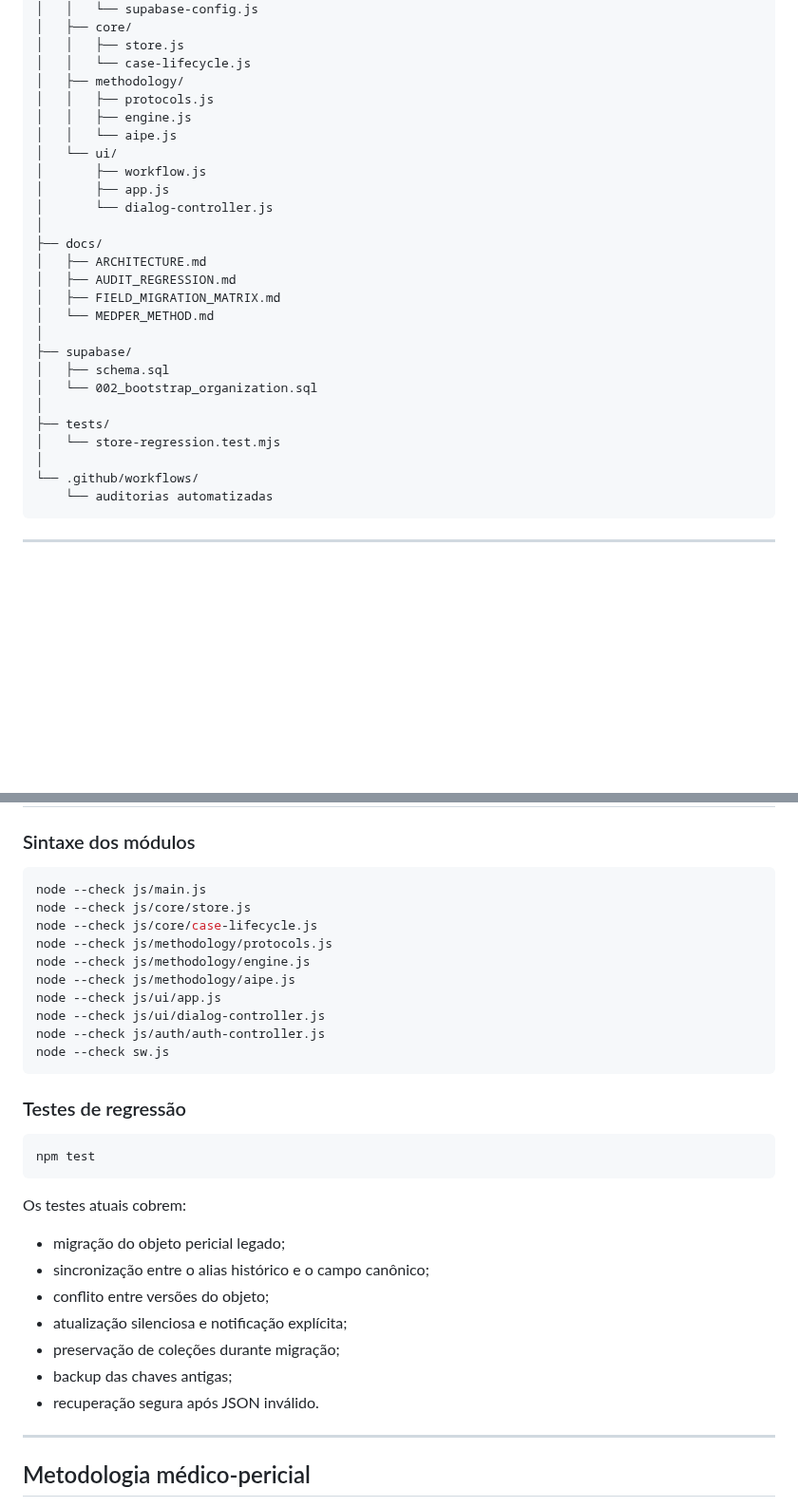
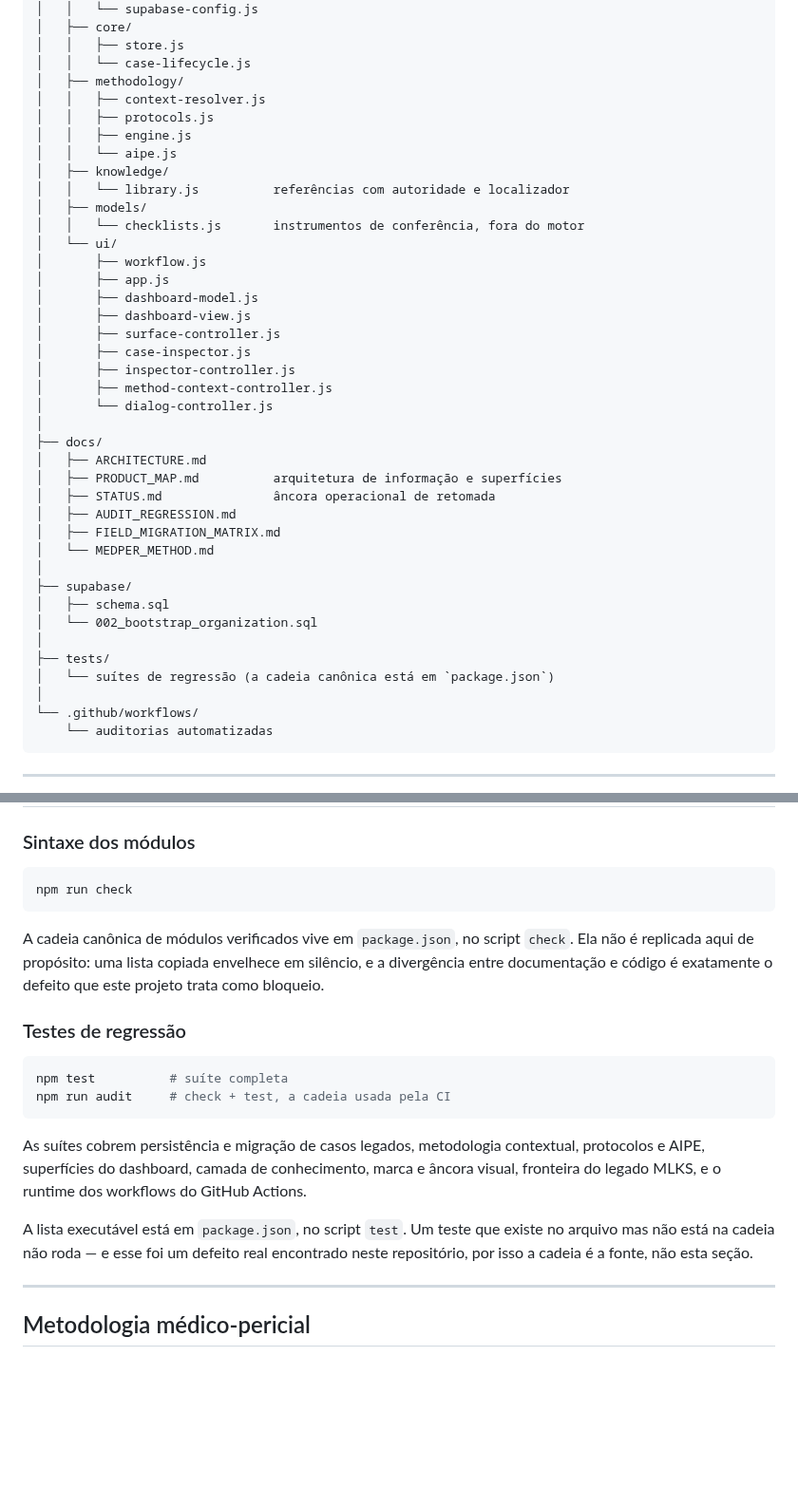
Before and after one commit to joyceradis/MedPer, a Markdown page: README.md, 2 parts joined by grey strips. Shown at 95% size. GitHub-like rendering; blank space fills up the shorter version.

Commit message:
docs: bring README, roadmap and status up to the real state
A documentação ficou para trás do produto. Três correções, e uma mudança
de método para que a defasagem não se repita.

README — a árvore do repositório não tinha knowledge/, models/ nem a
maioria dos módulos de ui/; "Estado atual" não registrava a superfície de
conferência nem a entrada AIPE derivada da referência.

ROADMAP — a etapa 2 não registrava nada do que foi entregue, e a frente
transversal de governança de CI não existia no documento.

STATUS — o checkpoint estava em 2026-08-08, uma semana atrás do estado
real, declarando "AUTOMAÇÃO VERDE" sem dizer o que estava verde.

A mudança de método: as duas listas mantidas à mão no README — módulos
verificados por node --check e cobertura dos testes — foram substituídas
por referência à cadeia canônica em package.json. Lista copiada envelhece
em silêncio, e este repositório já pagou por isso: havia teste no
diretório que não estava na cadeia e portanto nunca rodava. O mesmo
princípio entra no cabeçalho do STATUS: ele declara que o estado
executável é `npm run audit` na main, e que main e testes vencem o
documento em caso de conflito.

Co-Authored-By: Claude <noreply@anthropic.com>
Claude-Session: https://claude.ai/code/session_01F22y3ScJuBd3hBbmGWEyya

````diff
--- a/README.md
+++ b/README.md
@@ -206,16 +209,29 @@ MedPer/
 │   │   ├── store.js
 │   │   └── case-lifecycle.js
 │   ├── methodology/
+│   │   ├── context-resolver.js
 │   │   ├── protocols.js
 │   │   ├── engine.js
 │   │   └── aipe.js
+│   ├── knowledge/
+│   │   └── library.js          referências com autoridade e localizador
+│   ├── models/
+│   │   └── checklists.js       instrumentos de conferência, fora do motor
 │   └── ui/
 │       ├── workflow.js
 │       ├── app.js
+│       ├── dashboard-model.js
+│       ├── dashboard-view.js
+│       ├── surface-controller.js
+│       ├── case-inspector.js
+│       ├── inspector-controller.js
+│       ├── method-context-controller.js
 │       └── dialog-controller.js
 │
 ├── docs/
 │   ├── ARCHITECTURE.md
+│   ├── PRODUCT_MAP.md          arquitetura de informação e superfícies
+│   ├── STATUS.md               âncora operacional de retomada
 │   ├── AUDIT_REGRESSION.md
 │   ├── FIELD_MIGRATION_MATRIX.md
 │   └── MEDPER_METHOD.md
@@ -225,7 +241,7 @@ MedPer/
 │   └── 002_bootstrap_organization.sql
 │
 ├── tests/
-│   └── store-regression.test.mjs
+│   └── suítes de regressão (a cadeia canônica está em `package.json`)
 │
 └── .github/workflows/
     └── auditorias automatizadas
@@ -265,33 +281,21 @@ Não abra os arquivos diretamente com `file://`, pois imports ES, Service Worker
 ### Sintaxe dos módulos
 
 ```bash
-node --check js/main.js
-node --check js/core/store.js
-node --check js/core/case-lifecycle.js
-node --check js/methodology/protocols.js
-node --check js/methodology/engine.js
-node --check js/methodology/aipe.js
-node --check js/ui/app.js
-node --check js/ui/dialog-controller.js
-node --check js/auth/auth-controller.js
-node --check sw.js
+npm run check
 ```
+
+A cadeia canônica de módulos verificados vive em `package.json`, no script `check`. Ela não é replicada aqui de propósito: uma lista copiada envelhece em silêncio, e a divergência entre documentação e código é exatamente o defeito que este projeto trata como bloqueio.
 
 ### Testes de regressão
 
 ```bash
-npm test
+npm test          # suíte completa
+npm run audit     # check + test, a cadeia usada pela CI
 ```
 
-Os testes atuais cobrem:
+As suítes cobrem persistência e migração de casos legados, metodologia contextual, protocolos e AIPE, superfícies do dashboard, camada de conhecimento, marca e âncora visual, fronteira do legado MLKS, e o runtime dos workflows do GitHub Actions.
 
-- migração do objeto pericial legado;
-- sincronização entre o alias histórico e o campo canônico;
-- conflito entre versões do objeto;
-- atualização silenciosa e notificação explícita;
-- preservação de coleções durante migração;
-- backup das chaves antigas;
-- recuperação segura após JSON inválido.
+A lista executável está em `package.json`, no script `test`. Um teste que existe no arquivo mas não está na cadeia não roda — e esse foi um defeito real encontrado neste repositório, por isso a cadeia é a fonte, não esta seção.
 
 ---
 
````
Also changed, not shown: other parts of README.md (+4 -1 lines), ROADMAP.md (+5 -0 lines), docs/STATUS.md (+9 -3 lines).
